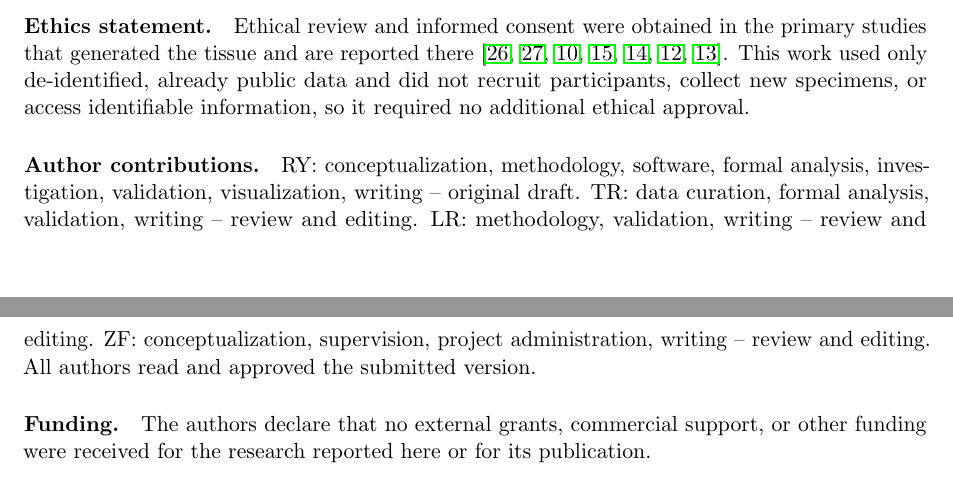
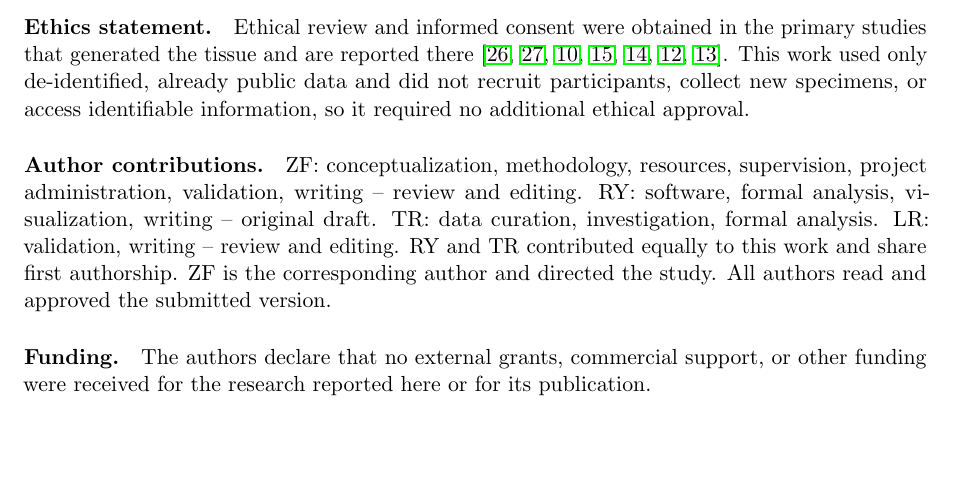
Before and after one commit to PeterPonyu/spgd-tme, a LaTeX paper (manuscript/main.tex, which reads manuscript/declarations.tex): two parts of pages 21 and 22 of 25 before the commit and part of page 22 of 25 after it, the two joined at a grey line, cut so that both start at the same text, the shorter picture padded with empty space. Compiled offline with pdfLaTeX.

Commit message:
Put Army Medical University first and mark the shared first authorship
The byline now leads with the shared institution, gives Rui Yang the Second
Affiliated Hospital and Zeyu Fu the College of Preventive Medicine as second
addresses, marks Rui Yang and Tianfei Ran as sharing first authorship, and
names Zeyu Fu as the sole corresponding author. The CRediT statement is
reordered to match, with the directing contribution first.

```diff
--- a/manuscript/declarations.tex
+++ b/manuscript/declarations.tex
@@ -19,11 +19,12 @@ collect new specimens, or access identifiable information, so it required no add
 ethical approval.
 
 \paragraph{Author contributions.}
-RY: conceptualization, methodology, software, formal analysis, investigation, validation,
-visualization, writing -- original draft. TR: data curation, formal analysis, validation,
-writing -- review and editing. LR: methodology, validation, writing -- review and editing.
-ZF: conceptualization, supervision, project administration, writing -- review and editing.
-All authors read and approved the submitted version.
+ZF: conceptualization, methodology, resources, supervision, project administration,
+validation, writing -- review and editing. RY: software, formal analysis, visualization,
+writing -- original draft. TR: data curation, investigation, formal analysis. LR:
+validation, writing -- review and editing. RY and TR contributed equally to this work and
+share first authorship. ZF is the corresponding author and directed the study. All authors
+read and approved the submitted version.
 
 \paragraph{Funding.}
 The authors declare that no external grants, commercial support, or other funding were
--- a/manuscript/main.tex
+++ b/manuscript/main.tex
@@ -33,3 +37,6 @@ Affiliated Hospital of the Army Medical University, Chongqing, China}%
+{\footnotesize\textsuperscript{\dag}These authors contributed equally to this work
+and share first authorship.\quad
+\textsuperscript{*}Correspondence: Zeyu Fu, \texttt{fuzeyu99@tmmu.edu.cn}}%
 \end{minipage}%
 }
 \date{}
```
Also changed, not shown: manuscript/main.tex (14 more changed lines).
